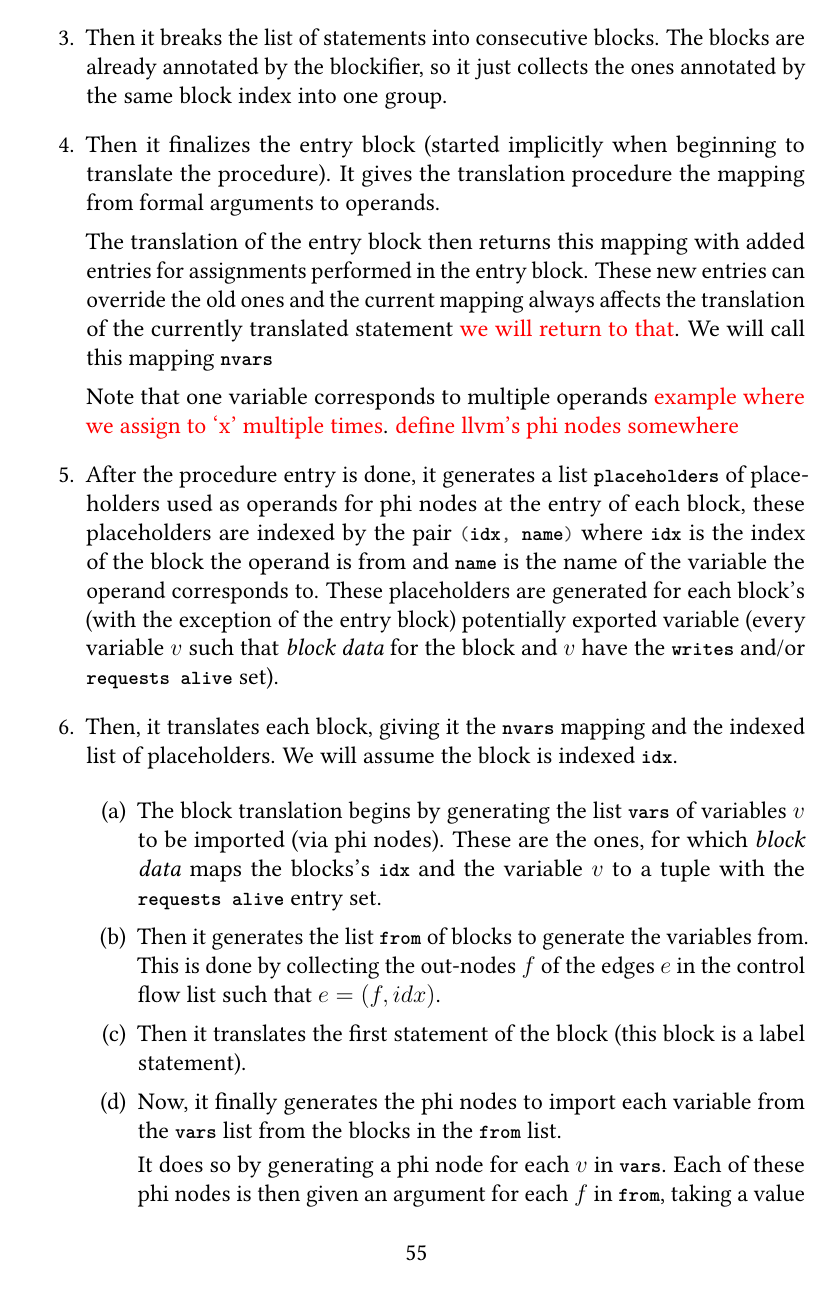
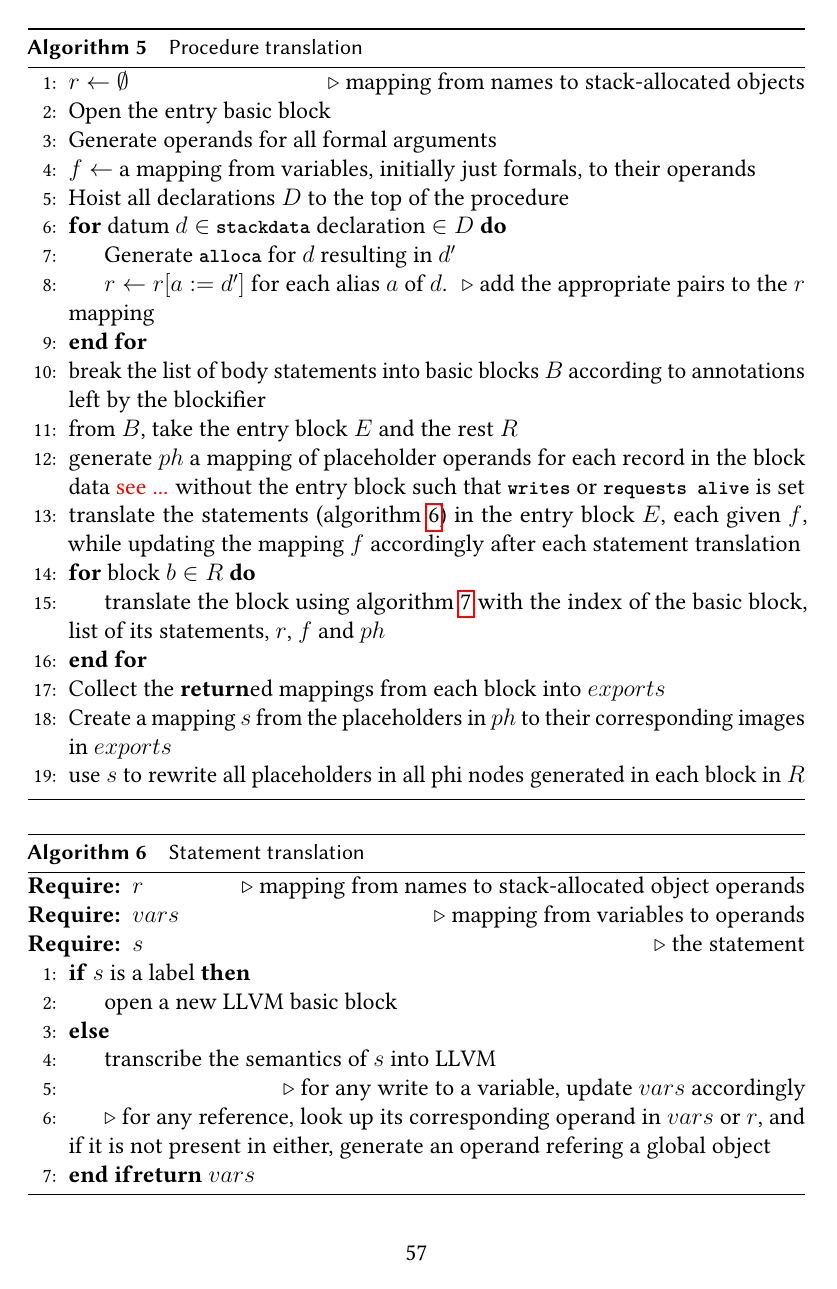
Before and after one commit to jiriklepl/masters-thesis-text, a LaTeX thesis (thesis.tex, which reads ch3.tex): page 63 of 70 before the commit and page 65 of 82 after it. Compiled offline with pdfLaTeX.

Commit message:
some refactoring

```diff
--- a/ch3.tex
+++ b/ch3.tex
@@ -728 +737,26 @@ The translator first restructures the code so that all the struct definitions (s
 
+\begin{algorithm}
+    \caption{Procedure translation}
+    \label{trans_proc}
+    \begin{algorithmic}[1]
+        \State $r \gets \emptyset$ \Comment{mapping from names to stack-allocated objects}
+        \State Open the entry basic block
+        \State Generate operands for all formal arguments
+        \State $f \gets$ a mapping from variables, initially just formals, to their operands
+        \State Hoist all declarations $D$ to the top of the procedure
+        \For{datum $d \in$ \li{stackdata} declaration $\in D$}
+            \State Generate \li{alloca} for $d$ resulting in $d'$
+            \State $r \gets r[a := d']$ for each alias $a$ of $d$. \Comment{add the appropriate pairs to the $r$ mapping}
+        \EndFor
+        \State break the list of body statements into basic blocks $B$ according to annotations left by the blockifier
+        \State from $B$, take the entry block $E$ and the rest $R$
+        \State generate $ph$ a mapping of placeholder operands for each record in the block data \xxx{see ...} without the entry block such that \li{writes} or \li{requests alive} is set
+        \State translate the statements (\cref{transl_stmt}) in the entry block $E$, each given $f$, while updating the mapping $f$ accordingly after each statement translation
+        \For{block $b \in R$}
+            \State translate the block using \cref{transl_block} with the index of the basic block, list of its statements, $r$, $f$ and $ph$
+        \EndFor
+        \State Collect the \textbf{return}ed mappings from each block into $exports$
+        \State Create a mapping $s$ from the placeholders in $ph$ to their corresponding images in $exports$
+        \State use $s$ to rewrite all placeholders in all phi nodes generated in each block in $R$
+    \end{algorithmic}
+\end{algorithm}
@@ -731,4 +763,19 @@ The translator first restructures the code so that all the struct definitions (s
 
-    \item It hoists the declarations inside the procedure to the beginning of the procedure and generates an \li{alloca} instruction for each struct datum declared in the procedure's \li{stackdata} declarations and stores the mapping from their aliases to the operands representing the \li{alloca}'ted memory.
+\begin{algorithm}
+    \caption{Statement translation}
+    \label{transl_stmt}
+    \begin{algorithmic}[1]
+        \Require $r$ \Comment{mapping from names to stack-allocated object operands}
+        \Require $vars$ \Comment{mapping from variables to operands}
+        \Require $s$ \Comment{the statement}
+        \If {$s$ is a label}
+            \State open a new LLVM basic block
+        \Else
+            \State transcribe the semantics of $s$ into LLVM
+            \State \Comment {for any write to a variable, update $vars$ accordingly}
+            \State \Comment {for any reference, look up its corresponding operand in $vars$ or $r$, and if it is not present in either, generate an operand refering a global object}
+        \EndIf
+        \Return $vars$
+    \end{algorithmic}
+\end{algorithm}
 
-    \item Then it breaks the list of statements into consecutive blocks. The blocks are already annotated by the blockifier, so it just collects the ones annotated by the same block index into one group.
@@ -735,22 +804 @@ The translator first restructures the code so that all the struct definitions (s
 
-    \item Then it finalizes the entry block (started implicitly when beginning to translate the procedure). It gives the translation procedure the mapping from formal arguments to operands.
-
-
-    The translation of the entry block then returns this mapping with added entries for assignments performed in the entry block. These new entries can override the old ones and the current mapping always affects the translation of the currently translated statement \xxx{we will return to that}. We will call this mapping \li{nvars}
-
-    Note that one variable corresponds to multiple operands \xxx{example where we assign to `x' multiple times}. \xxx{define llvm's phi nodes somewhere}
-
-    \item After the procedure entry is done, it generates a list \li{placeholders} of placeholders used as operands for phi nodes at the entry of each block, these placeholders are indexed by the pair \li{(idx, name)} where \li{idx} is the index of the block the operand is from and \li{name} is the name of the variable the operand corresponds to. These placeholders are generated for each block's (with the exception of the entry block) potentially exported variable (every variable $v$ such that \emph{block data} for the block and $v$ have the \li{writes} and/or \li{requests alive} set).
-
-    \item Then, it translates each block, giving it the \li{nvars} mapping and the indexed list of placeholders. We will assume the block is indexed \li{idx}.
-
-    \begin{enumerate}
-        \item The block translation begins by generating the list \li{vars} of variables $v$ to be imported (via phi nodes). These are the ones, for which \emph{block data} maps the blocks's \li{idx} and the variable $v$ to a tuple with the \li{requests alive} entry set.
-
-        \item Then it generates the list \li{from} of blocks to generate the variables from. This is done by collecting the out-nodes $f$ of the edges $e$ in the control flow list such that $e = (f, idx)$.
-
-        \item Then it translates the first statement of the block (this block is a label statement).
-
-        \item Now, it finally generates the phi nodes to import each variable from the \li{vars} list from the blocks in the \li{from} list.
-
-        It does so by generating a phi node for each $v$ in \li{vars}. Each of these phi nodes is then given an argument for each $f$ in \li{from}, taking a value from \li{nvars} corresponding to $v$ if $f$ corresponds to the entry block, otherwise a placeholder from the \li {placeholders} list indexed by the pair $(f, v)$. \xxx{lemma: quadratic number of imports}
```
Also changed, not shown: ch1.tex (+8 -8 lines), thesis.tex (+1 -0 lines), ch3.tex (95 more changed lines), 1 other file.
